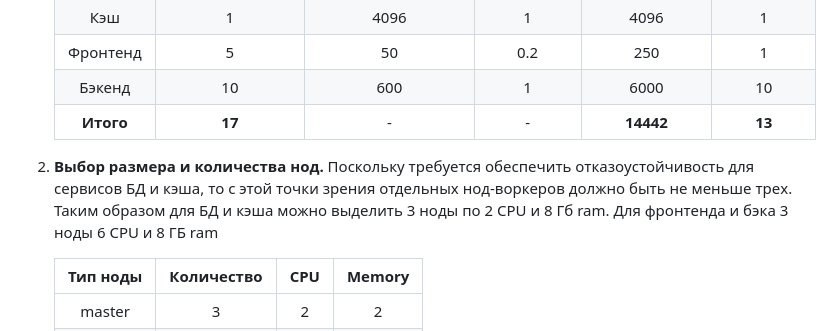
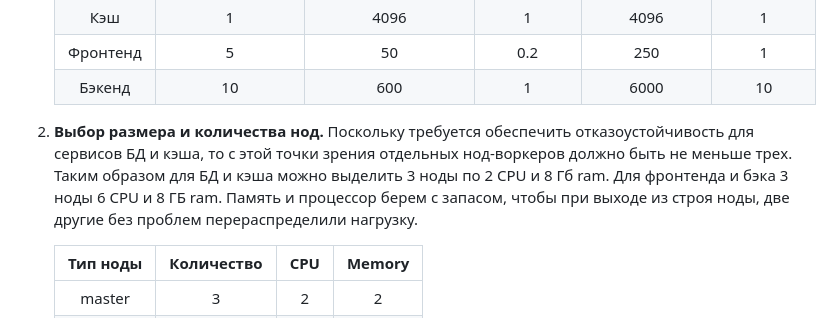
Before and after one commit to dimsunv/devops-netology, a Markdown page: 12-kubernetes-03-install-part-1/12-kubernetes-03-install-part-1.md, the part around the change. Drawn GitHub-style.

Commit message:
[12-kubernetes-03-install-part-1]

```diff
--- a/12-kubernetes-03-install-part-1/12-kubernetes-03-install-part-1.md
+++ b/12-kubernetes-03-install-part-1/12-kubernetes-03-install-part-1.md
@@ -39,10 +39,9 @@
     | Кэш      |        1       |       4096         |      1      |     4096    |     1     |
     | Фронтенд |        5       |       50           |      0.2    |     250      |     1     |
     | Бэкенд   |        10      |       600          |      1      |     6000     |     10    |
-    | __Итого__|      __17__    |        -           |      -      |   __14442__  |   __13__  |
 
 
-2. __Выбор размера и количества нод.__ Поскольку требуется обеспечить отказоустойчивость для сервисов БД и кэша, то с этой точки зрения отдельных нод-воркеров должно быть не меньше трех. Таким образом для БД и кэша можно выделить 3 ноды по 2 СPU и 8 Гб ram. Для фронтенда и бэка 3 ноды 6 CPU и 8 ГБ ram
+2. __Выбор размера и количества нод.__ Поскольку требуется обеспечить отказоустойчивость для сервисов БД и кэша, то с этой точки зрения отдельных нод-воркеров должно быть не меньше трех. Таким образом для БД и кэша можно выделить 3 ноды по 2 СPU и 8 Гб ram. Для фронтенда и бэка 3 ноды 6 CPU и 8 ГБ ram. Память и процессор берем с запасом, чтобы при выходе из строя ноды, две другие без проблем перераспределили нагрузку.
 
     | Тип ноды | Количество | CPU | Memory |
     | :---:    | :---: | :---: | :---: |
```
